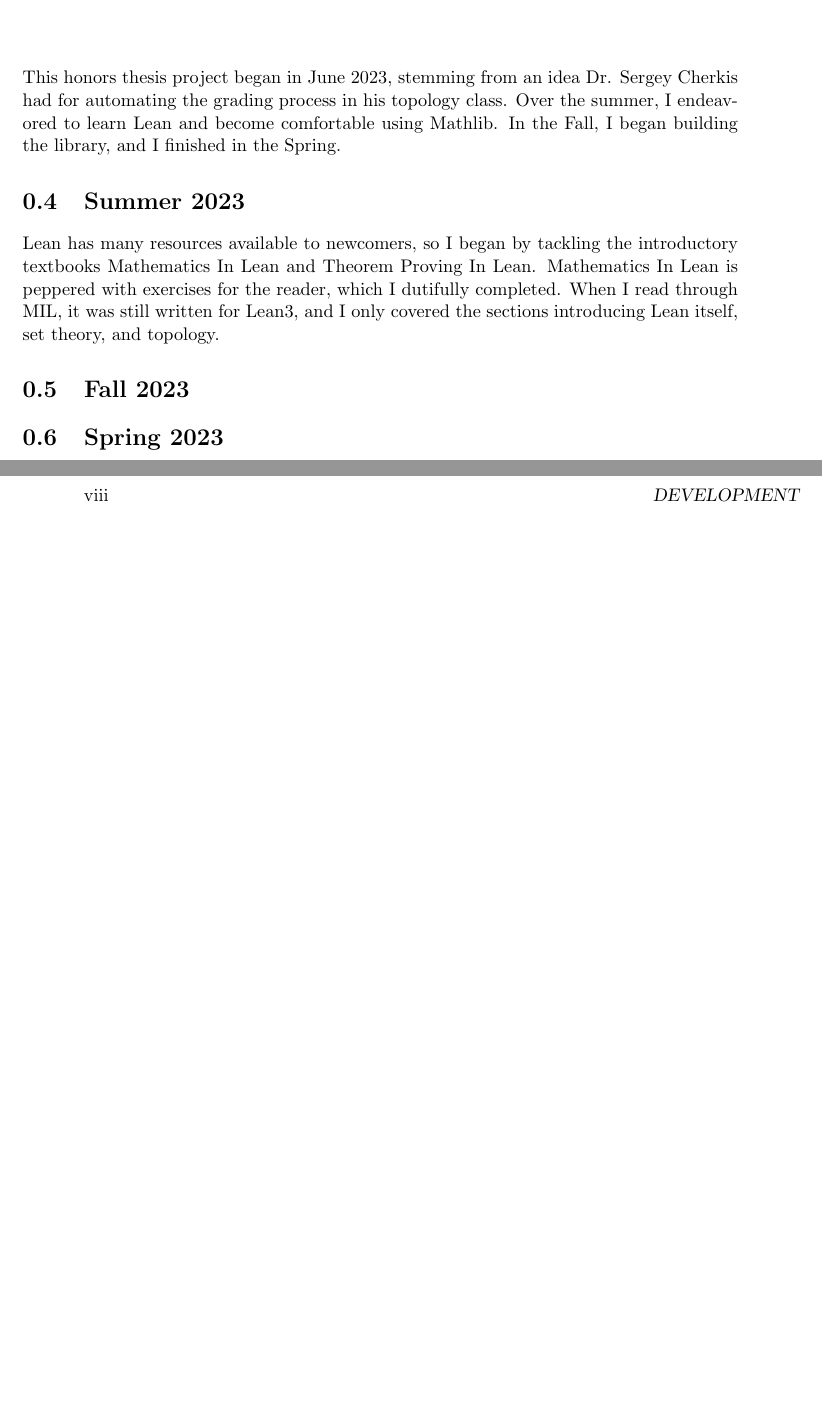
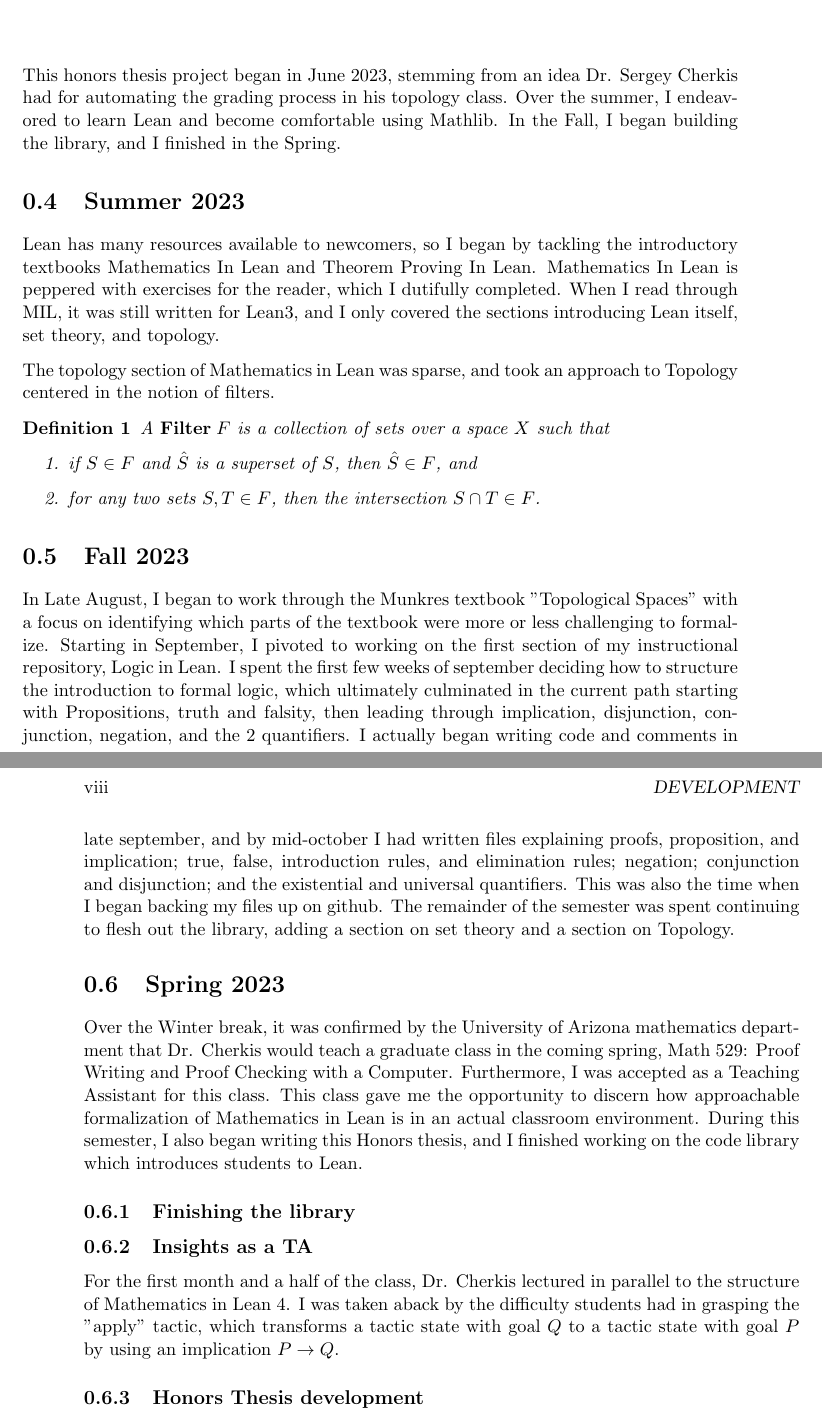
Before and after one commit to rafaelgrenier/lean-intro-topology, a LaTeX thesis (Latex/Main.tex, which reads Latex/Chapter2/chapter2.tex): two parts of pages 7 and 8 of 9, joined at a grey line, cut so that both start at the same text, the shorter picture padded with empty space. Compiled offline with pdfLaTeX.

Commit message:
Induction

```diff
--- a/Latex/Chapter2/chapter2.tex
+++ b/Latex/Chapter2/chapter2.tex
@@ -21,6 +21,66 @@ I read through MIL, it was still written for Lean3, and I only
 covered the sections introducing Lean itself, set theory, and
 topology.
 
+The topology section of Mathematics in Lean was sparse, and took
+an approach to Topology centered in the notion of filters.
+\begin{definition}
+    A $\mathbf{Filter}\;F$ is a collection of sets over a space $X$
+    such that \begin{enumerate}
+        \item if $S\in F$ and $\hat{S}$ is a superset of $S$, then
+        $\hat{S}\in F$, and
+        \item for any two sets $S,T\in F$, then  the intersection $S\cap T\in F$.
+    \end{enumerate}
+\end{definition}
+
+% MIL's rough introduction to topology inspired me to create an
+% alternate educational resource for topology in Lean.
+
+% I took notes on Theorem Proving in Lean
+
+% I read some of Functional Programming
+
+% Revisited MIL which had been updated to Lean4 in August
+
 \section{Fall 2023}
 
+In Late August, I began to work through the Munkres textbook
+"Topological Spaces" with a focus on identifying which parts
+of the textbook were more or less challenging to formalize.
+Starting in September, I pivoted to working on the first section
+of my instructional repository, Logic in Lean. I spent the first few
+weeks of september deciding how to structure the introduction to
+formal logic, which ultimately culminated in the current path
+starting with Propositions, truth and falsity, then leading through
+implication, disjunction, conjunction, negation, and the 2 quantifiers.
+I actually began writing code and comments in late september, and by
+mid-october I had written files explaining proofs, proposition, and
+implication; true, false, introduction rules, and elimination rules;
+negation; conjunction and disjunction; and the existential and
+universal quantifiers. This was also the time when I began backing
+my files up on github. The remainder of the semester was spent
+continuing to flesh out the library, adding a section on set theory
+and a section on Topology.
+
 \section{Spring 2023}
+
+Over the Winter break, it was confirmed by the University of Arizona
+mathematics department that Dr. Cherkis would teach a graduate class
+in the coming spring, Math 529: Proof Writing and Proof Checking with
+a Computer. Furthermore, I was accepted as a Teaching Assistant for
+this class. This class gave me the opportunity to discern how
+approachable formalization of Mathematics in Lean is in an actual
+classroom environment. During this semester, I also began writing
+this Honors thesis, and I finished working on the code library
+which introduces students to Lean.
+
+\subsection{Finishing the library}
+
+\subsection{Insights as a TA}
+
+For the first month and a half of the class, Dr. Cherkis lectured
+in parallel to the structure of Mathematics in Lean 4. I was taken
+aback by the difficulty students had in grasping the "apply" tactic,
+which transforms a tactic state with goal $Q$ to a tactic state
+with goal $P$ by using an implication $P\to Q$.
+
+\subsection{Honors Thesis development}
```
Also changed, not shown: Latex/Main.pdf, 13 other files.
